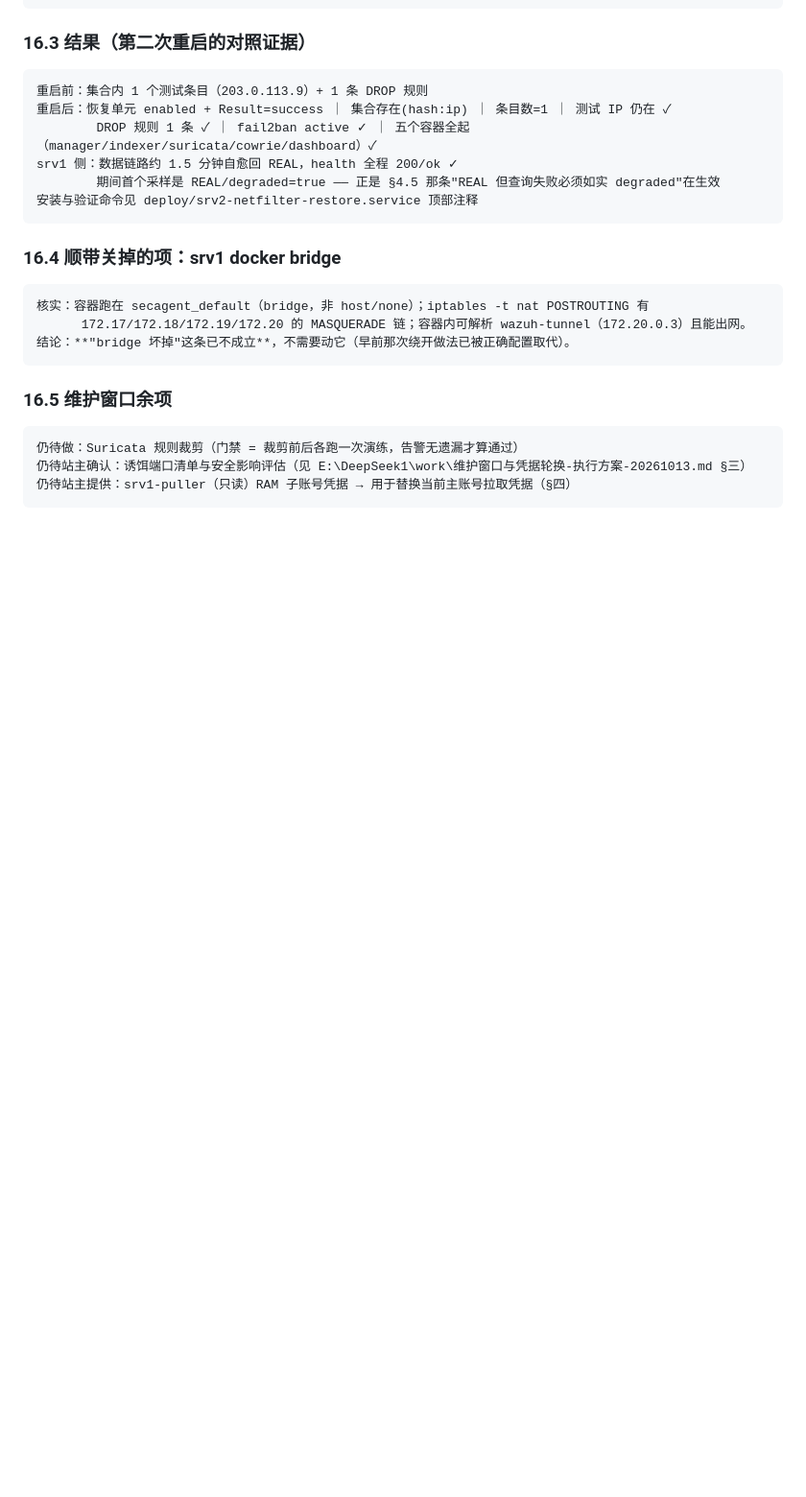
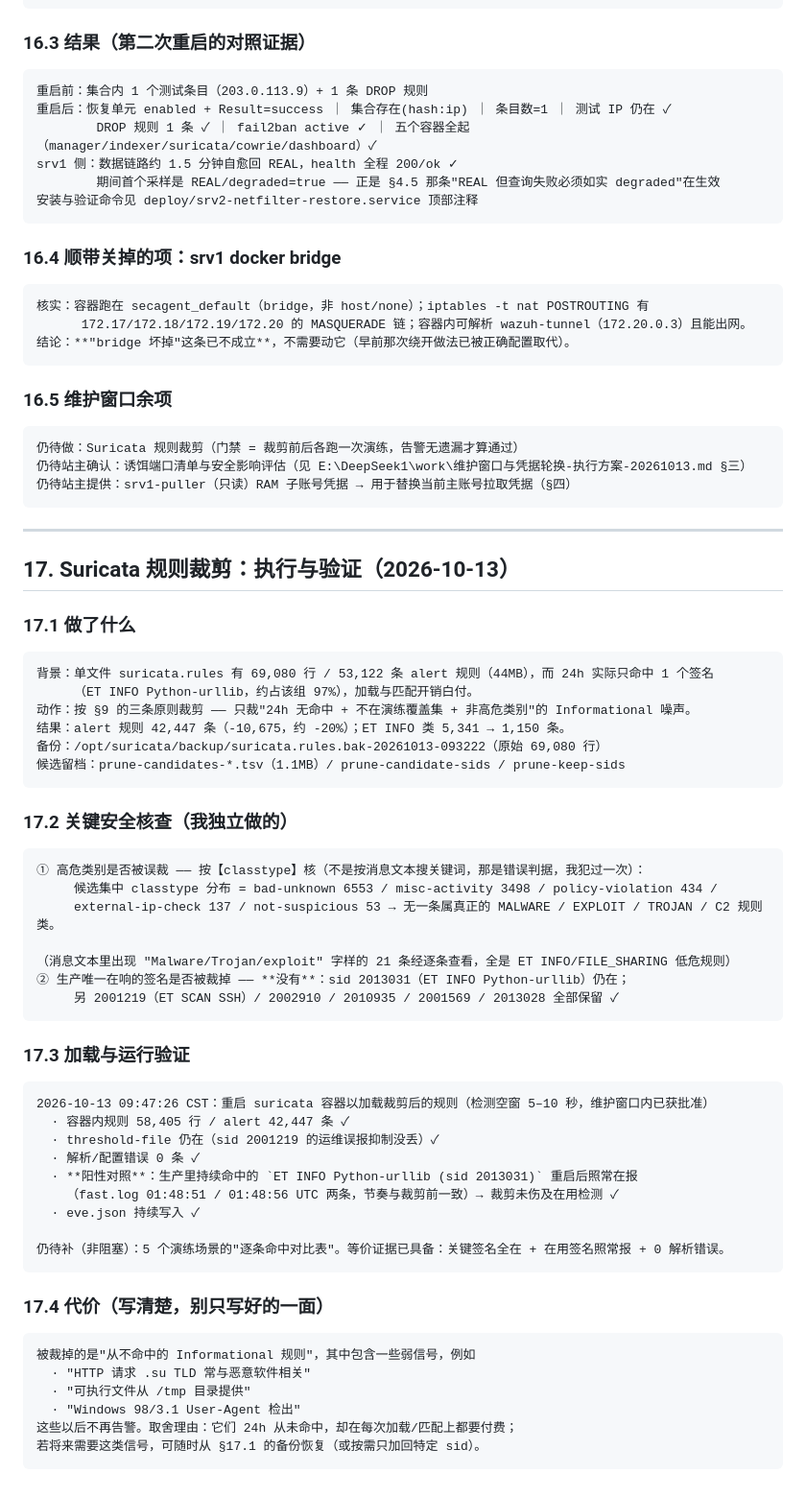
Before and after one commit to xiaokeqing/SecAgent, a Markdown page: RUNBOOK.md, the part around the change. Shown at 96% size. GitHub-like rendering; blank space fills up the shorter version.

Commit message:
docs(runbook): 补 17 Suricata 规则裁剪的执行与验证（含按 classtype 判高危的教训、阳性对照、代价说明）

````diff
--- a/RUNBOOK.md
+++ b/RUNBOOK.md
@@ -769,3 +769,50 @@ srv1 侧：数据链路约 1.5 分钟自愈回 REAL，health 全程 200/ok ✓
 仍待站主确认：诱饵端口清单与安全影响评估（见 E:\DeepSeek1\work\维护窗口与凭据轮换-执行方案-20261013.md §三）
 仍待站主提供：srv1-puller（只读）RAM 子账号凭据 → 用于替换当前主账号拉取凭据（§四）
 ```
+
+---
+
+## 17. Suricata 规则裁剪：执行与验证（2026-10-13）
+
+### 17.1 做了什么
+```
+背景：单文件 suricata.rules 有 69,080 行 / 53,122 条 alert 规则（44MB），而 24h 实际只命中 1 个签名
+     （ET INFO Python-urllib，约占该组 97%），加载与匹配开销白付。
+动作：按 §9 的三条原则裁剪 —— 只裁"24h 无命中 + 不在演练覆盖集 + 非高危类别"的 Informational 噪声。
+结果：alert 规则 42,447 条（-10,675，约 -20%）；ET INFO 类 5,341 → 1,150 条。
+备份：/opt/suricata/backup/suricata.rules.bak-20261013-093222（原始 69,080 行）
+候选留档：prune-candidates-*.tsv（1.1MB）/ prune-candidate-sids / prune-keep-sids
+```
+
+### 17.2 关键安全核查（我独立做的）
+```
+① 高危类别是否被误裁 —— 按【classtype】核（不是按消息文本搜关键词，那是错误判据，我犯过一次）：
+     候选集中 classtype 分布 = bad-unknown 6553 / misc-activity 3498 / policy-violation 434 /
+     external-ip-check 137 / not-suspicious 53 → 无一条属真正的 MALWARE / EXPLOIT / TROJAN / C2 规则类。
+     （消息文本里出现 "Malware/Trojan/exploit" 字样的 21 条经逐条查看，全是 ET INFO/FILE_SHARING 低危规则）
+② 生产唯一在响的签名是否被裁掉 —— **没有**：sid 2013031（ET INFO Python-urllib）仍在；
+     另 2001219（ET SCAN SSH）/ 2002910 / 2010935 / 2001569 / 2013028 全部保留 ✓
+```
+
+### 17.3 加载与运行验证
+```
+2026-10-13 09:47:26 CST：重启 suricata 容器以加载裁剪后的规则（检测空窗 5–10 秒，维护窗口内已获批准）
+  · 容器内规则 58,405 行 / alert 42,447 条 ✓
+  · threshold-file 仍在（sid 2001219 的运维误报抑制没丢）✓
+  · 解析/配置错误 0 条 ✓
+  · **阳性对照**：生产里持续命中的 `ET INFO Python-urllib (sid 2013031)` 重启后照常在报
+    （fast.log 01:48:51 / 01:48:56 UTC 两条，节奏与裁剪前一致）→ 裁剪未伤及在用检测 ✓
+  · eve.json 持续写入 ✓
+
+仍待补（非阻塞）：5 个演练场景的"逐条命中对比表"。等价证据已具备：关键签名全在 + 在用签名照常报 + 0 解析错误。
+```
+
+### 17.4 代价（写清楚，别只写好的一面）
+```
+被裁掉的是"从不命中的 Informational 规则"，其中包含一些弱信号，例如
+  · "HTTP 请求 .su TLD 常与恶意软件相关"
+  · "可执行文件从 /tmp 目录提供"
+  · "Windows 98/3.1 User-Agent 检出"
+这些以后不再告警。取舍理由：它们 24h 从未命中，却在每次加载/匹配上都要付费；
+若将来需要这类信号，可随时从 §17.1 的备份恢复（或按需只加回特定 sid）。
+```
````
